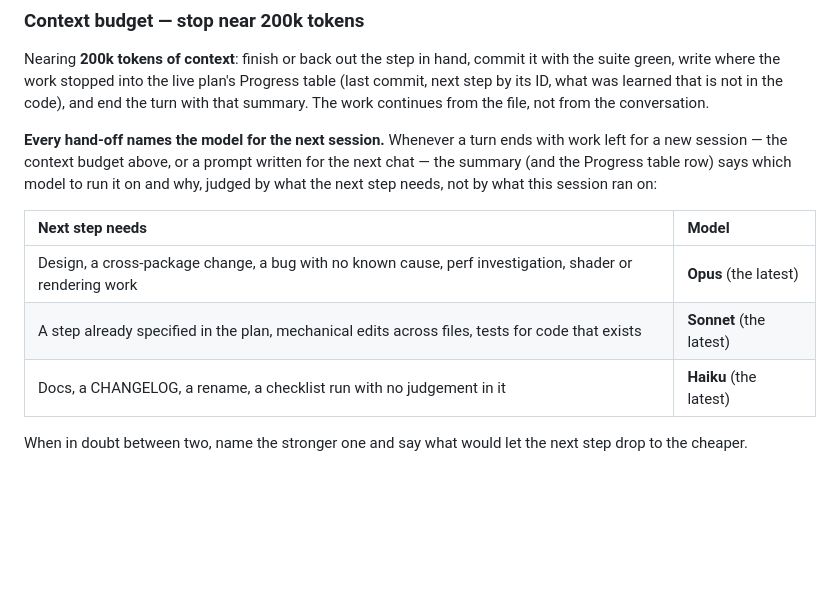
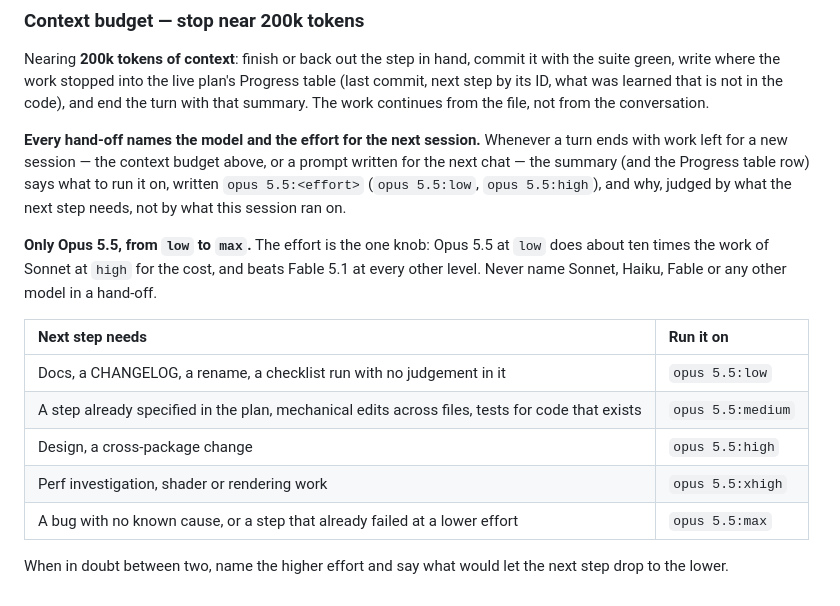
Before and after one commit to fluttely/voxel_game, a Markdown page: AGENTS.md, the part around the change. Rendered like a GitHub page; blank space fills up the shorter version.

```diff
--- a/AGENTS.md
+++ b/AGENTS.md
@@ -196,16 +196,23 @@ the suite green, write where the work stopped into the live plan's Progress tabl
 commit, next step by its ID, what was learned that is not in the code), and end the turn
 with that summary. The work continues from the file, not from the conversation.
 
-**Every hand-off names the model for the next session.** Whenever a turn ends with work
-left for a new session — the context budget above, or a prompt written for the next chat —
-the summary (and the Progress table row) says which model to run it on and why, judged by
-what the next step needs, not by what this session ran on:
+**Every hand-off names the model and the effort for the next session.** Whenever a turn
+ends with work left for a new session — the context budget above, or a prompt written for
+the next chat — the summary (and the Progress table row) says what to run it on, written
+`opus 5.5:<effort>` (`opus 5.5:low`, `opus 5.5:high`), and why, judged by what the next
+step needs, not by what this session ran on.
 
-| Next step needs | Model |
+**Only Opus 5.5, from `low` to `max`.** The effort is the one knob: Opus 5.5 at `low` does
+about ten times the work of Sonnet at `high` for the cost, and beats Fable 5.1 at every
+other level. Never name Sonnet, Haiku, Fable or any other model in a hand-off.
+
+| Next step needs | Run it on |
 |:---|:---|
-| Design, a cross-package change, a bug with no known cause, perf investigation, shader or rendering work | **Opus** (the latest) |
-| A step already specified in the plan, mechanical edits across files, tests for code that exists | **Sonnet** (the latest) |
-| Docs, a CHANGELOG, a rename, a checklist run with no judgement in it | **Haiku** (the latest) |
+| Docs, a CHANGELOG, a rename, a checklist run with no judgement in it | `opus 5.5:low` |
+| A step already specified in the plan, mechanical edits across files, tests for code that exists | `opus 5.5:medium` |
+| Design, a cross-package change | `opus 5.5:high` |
+| Perf investigation, shader or rendering work | `opus 5.5:xhigh` |
+| A bug with no known cause, or a step that already failed at a lower effort | `opus 5.5:max` |
 
-When in doubt between two, name the stronger one and say what would let the next step
-drop to the cheaper.
+When in doubt between two, name the higher effort and say what would let the next step
+drop to the lower.
```
Also changed, not shown: CLAUDE.md (+17 -10 lines), docs/VOXEL_PERF_PLAN_2026-09-25.md (+2 -2 lines).
